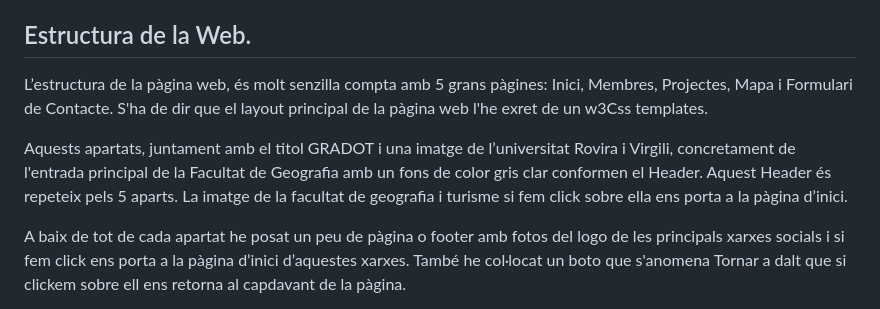
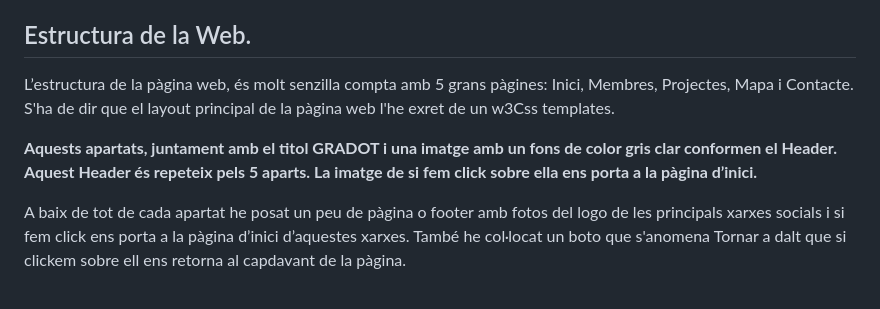
Before and after one commit to AlbertRoviraDuch/GRADOT, a Markdown page: README.md, the part around the change. Rendered like a GitHub page.

```diff
--- a/README.md
+++ b/README.md
@@ -26,9 +26,9 @@ La idea de realitzar GRADOT, bé de prendre de referència el Grup de Recerca GR
 
 
 ## Estructura de la Web.
-L’estructura de la pàgina web, és molt senzilla compta amb 5 grans pàgines: Inici, Membres, Projectes, Mapa i Formulari de Contacte. S'ha de dir que el layout principal de la pàgina web l'he exret de un w3Css templates.
+L’estructura de la pàgina web, és molt senzilla compta amb 5 grans pàgines: Inici, Membres, Projectes, Mapa i Contacte. S'ha de dir que el layout principal de la pàgina web l'he exret de un w3Css templates.
 
-Aquests apartats, juntament amb el titol GRADOT i una imatge de l’universitat Rovira i Virgili, concretament de l'entrada principal de la Facultat de Geografia amb un fons de color gris clar conformen el Header. Aquest Header és repeteix pels 5 aparts. La imatge de la facultat de geografia i turisme si fem click sobre ella ens porta a la pàgina d’inici.
+**Aquests apartats, juntament amb el titol GRADOT i una imatge amb un fons de color gris clar conformen el Header. Aquest Header és repeteix pels 5 aparts. La imatge de si fem click sobre ella ens porta a la pàgina d’inici.**
 
 A baix de tot de cada apartat he posat un peu de pàgina o footer amb fotos del logo de les principals xarxes socials i si fem click ens porta a la pàgina d’inici d’aquestes xarxes. També he col·locat un boto que s'anomena Tornar a dalt que si clickem sobre ell ens retorna al capdavant de la pàgina.
 
```
